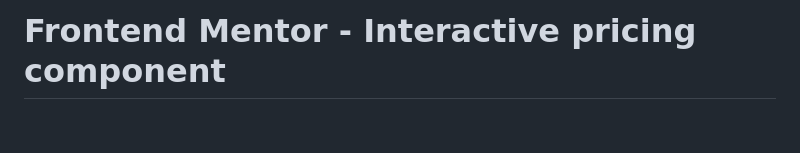
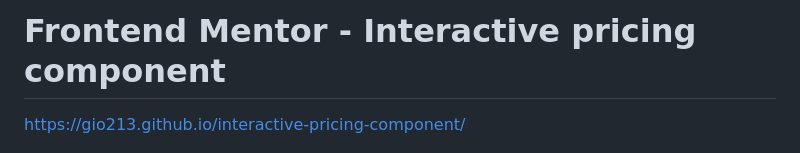
Before and after one commit to gio213/interactive-pricing-component, a Markdown page: README.md, the part around the change. GitHub-like rendering; blank space fills up the shorter version.

```diff
--- a/README.md
+++ b/README.md
@@ -1,4 +1,5 @@
 # Frontend Mentor - Interactive pricing component
+https://gio213.github.io/interactive-pricing-component/
 
 ![Design preview for the Interactive pricing component coding challenge](./design/desktop-preview.jpg)
 
```
